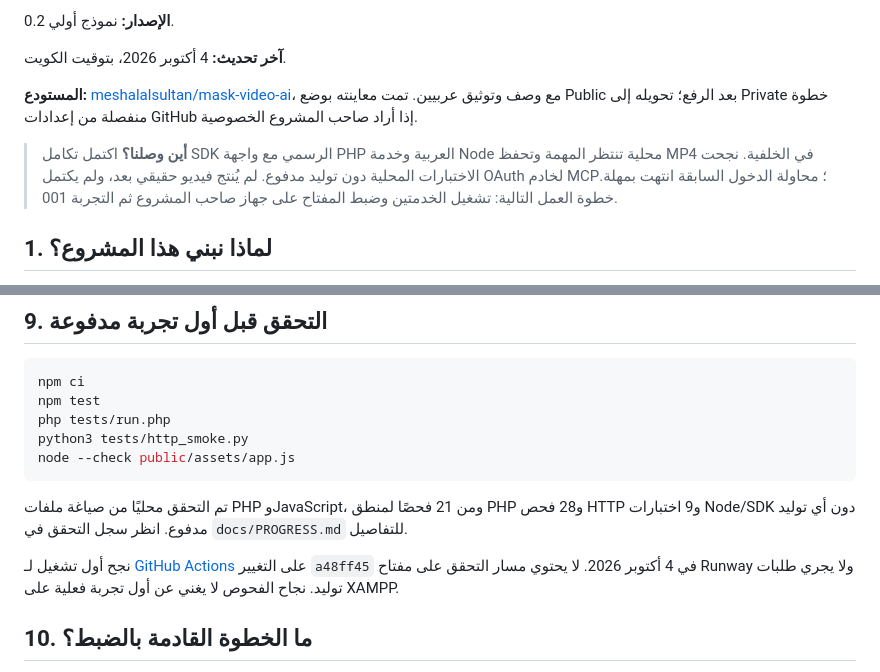
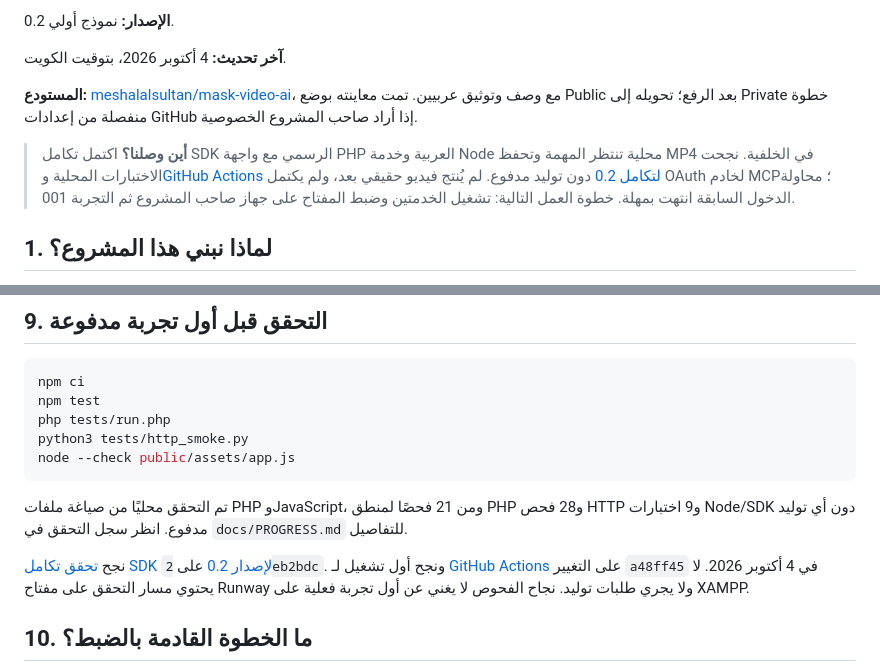
Before and after one commit to meshalalsultan/mask-video-ai, a Markdown page: README.md, 2 parts joined by grey strips. Drawn GitHub-style.

Commit message:
توثيق نجاح فحوص تكامل Runway SDK على GitHub

```diff
--- a/README.md
+++ b/README.md
@@ -10,7 +10,7 @@
 
 **المستودع:** [meshalalsultan/mask-video-ai](https://github.com/meshalalsultan/mask-video-ai)، مع وصف وتوثيق عربيين. تمت معاينته بوضع Public بعد الرفع؛ تحويله إلى Private خطوة منفصلة من إعدادات GitHub إذا أراد صاحب المشروع الخصوصية.
 
-> **أين وصلنا؟** اكتمل تكامل SDK الرسمي مع واجهة PHP العربية وخدمة Node محلية تنتظر المهمة وتحفظ MP4 في الخلفية. نجحت الاختبارات المحلية دون توليد مدفوع. لم يُنتج فيديو حقيقي بعد، ولم يكتمل OAuth لخادم MCP؛ محاولة الدخول السابقة انتهت بمهلة. خطوة العمل التالية: تشغيل الخدمتين وضبط المفتاح على جهاز صاحب المشروع ثم التجربة 001.
+> **أين وصلنا؟** اكتمل تكامل SDK الرسمي مع واجهة PHP العربية وخدمة Node محلية تنتظر المهمة وتحفظ MP4 في الخلفية. نجحت الاختبارات المحلية و[GitHub Actions لتكامل 0.2](https://github.com/meshalalsultan/mask-video-ai/actions/runs/37199167713) دون توليد مدفوع. لم يُنتج فيديو حقيقي بعد، ولم يكتمل OAuth لخادم MCP؛ محاولة الدخول السابقة انتهت بمهلة. خطوة العمل التالية: تشغيل الخدمتين وضبط المفتاح على جهاز صاحب المشروع ثم التجربة 001.
 
 ## 1. لماذا نبني هذا المشروع؟
 
@@ -236,7 +236,7 @@ node --check public/assets/app.js
 
 تم التحقق محليًا من صياغة ملفات PHP وJavaScript، ومن 21 فحصًا لمنطق PHP و28 فحص HTTP و9 اختبارات Node/SDK دون أي توليد مدفوع. انظر سجل التحقق في `docs/PROGRESS.md` للتفاصيل.
 
-نجح أول تشغيل لـ [GitHub Actions](https://github.com/meshalalsultan/mask-video-ai/actions/runs/37184331395) على التغيير `a48ff45` في 4 أكتوبر 2026. لا يحتوي مسار التحقق على مفتاح Runway ولا يجري طلبات توليد. نجاح الفحوص لا يغني عن أول تجربة فعلية على XAMPP.
+نجح [تحقق تكامل SDK لإصدار 0.2](https://github.com/meshalalsultan/mask-video-ai/actions/runs/37199167713) على `2eb2bdc`. ونجح أول تشغيل لـ [GitHub Actions](https://github.com/meshalalsultan/mask-video-ai/actions/runs/37184331395) على التغيير `a48ff45` في 4 أكتوبر 2026. لا يحتوي مسار التحقق على مفتاح Runway ولا يجري طلبات توليد. نجاح الفحوص لا يغني عن أول تجربة فعلية على XAMPP.
 
 ## 10. ما الخطوة القادمة بالضبط؟
 
```
Also changed, not shown: docs/PROGRESS.md (+4 -1 lines).
